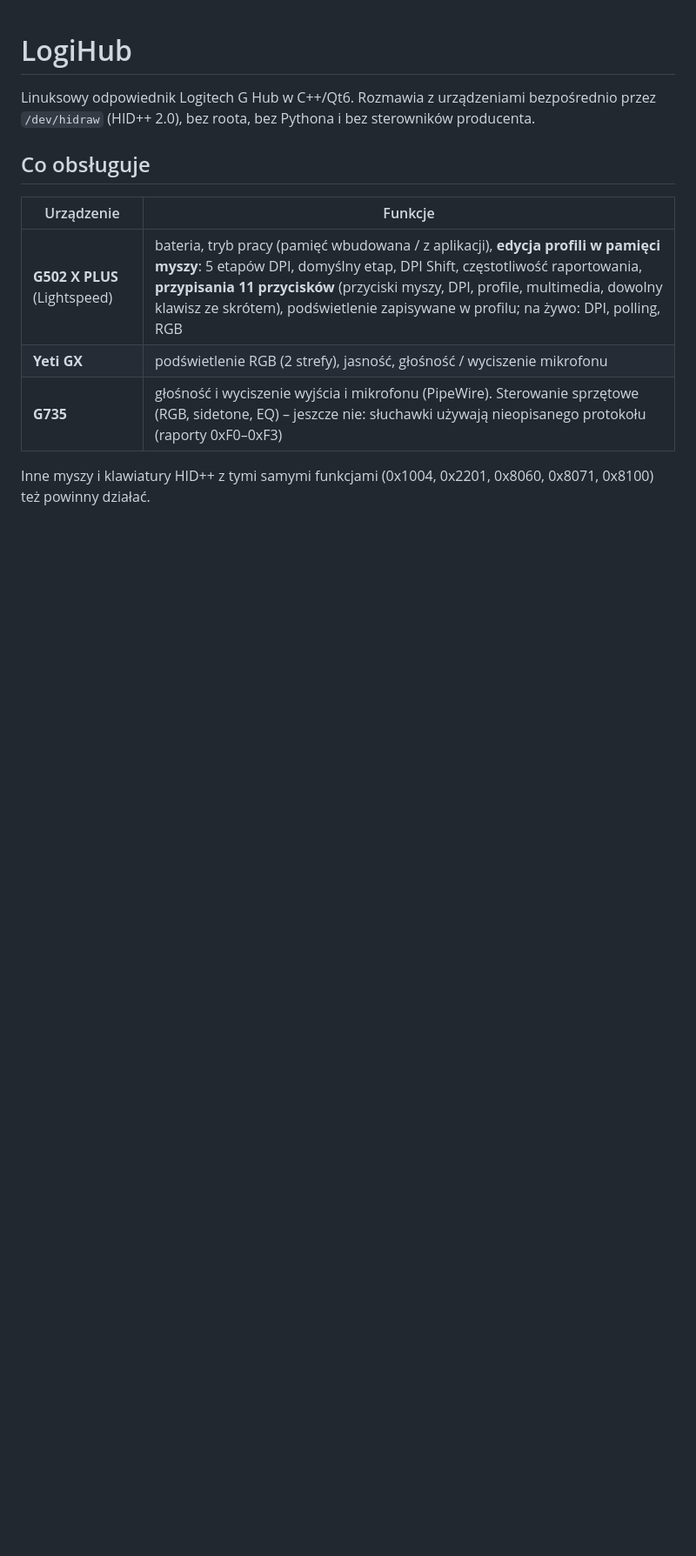
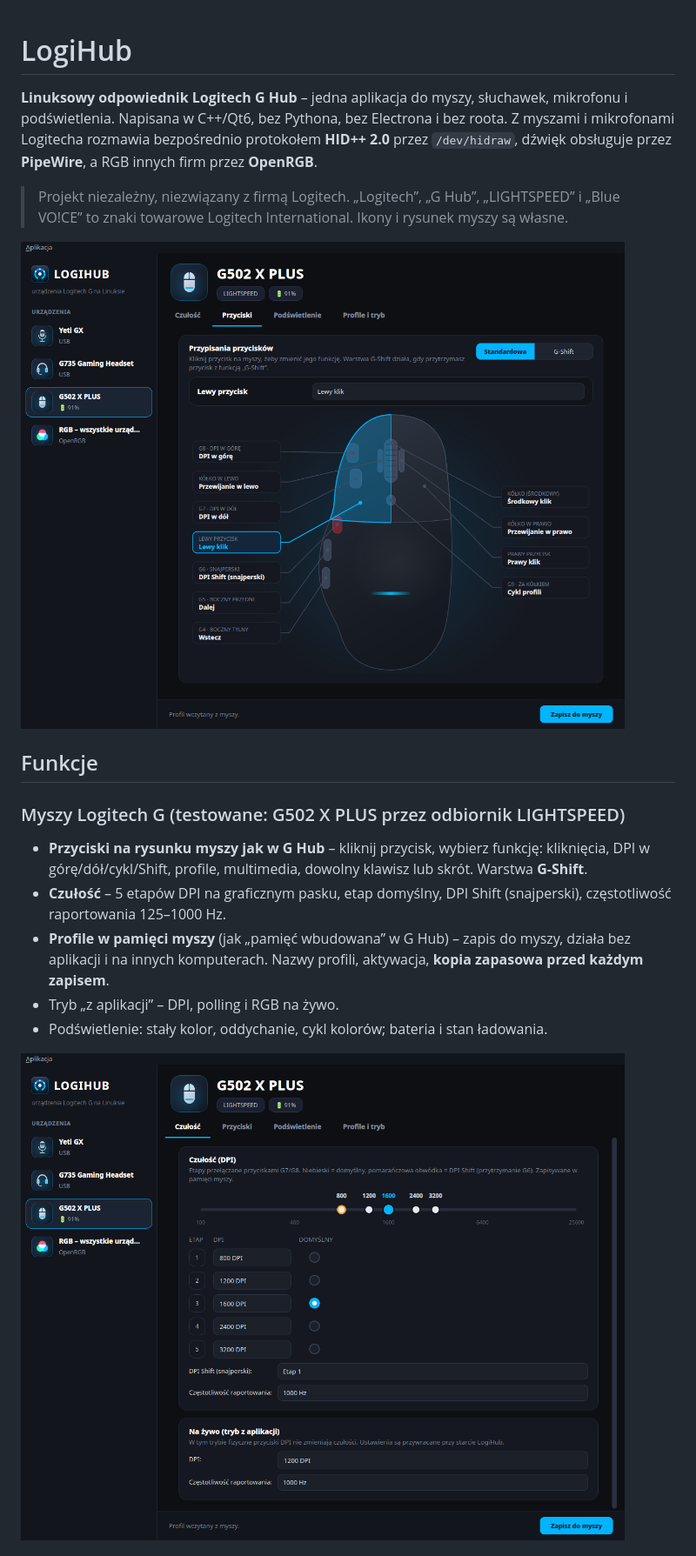
Before and after one commit to Sprytnyhuj/logihub, a Markdown page: README.md, the part around one of its changes. Shown at 87% size. Drawn GitHub-style; pictures changed too: docs/czulosc.png (added), docs/przyciski.png (added); blank space fills up the shorter version.

```diff
--- a/README.md
+++ b/README.md
@@ -1,14 +1,26 @@
 # LogiHub
 
-Linuksowy odpowiednik Logitech G Hub w C++/Qt6. Rozmawia z urządzeniami bezpośrednio przez
-`/dev/hidraw` (HID++ 2.0), bez roota, bez Pythona i bez sterowników producenta.
+**Linuksowy odpowiednik Logitech G Hub** – jedna aplikacja do myszy, słuchawek, mikrofonu i podświetlenia.
+Napisana w C++/Qt6, bez Pythona, bez Electrona i bez roota. Z myszami i mikrofonami Logitecha rozmawia
+bezpośrednio protokołem **HID++ 2.0** przez `/dev/hidraw`, dźwięk obsługuje przez **PipeWire**,
+a RGB innych firm przez **OpenRGB**.
 
-## Co obsługuje
+> Projekt niezależny, niezwiązany z firmą Logitech. „Logitech”, „G Hub”, „LIGHTSPEED” i „Blue VO!CE”
+> to znaki towarowe Logitech International. Ikony i rysunek myszy są własne.
 
-| Urządzenie | Funkcje |
-|---|---|
-| **G502 X PLUS** (Lightspeed) | bateria, tryb pracy (pamięć wbudowana / z aplikacji), **edycja profili w pamięci myszy**: 5 etapów DPI, domyślny etap, DPI Shift, częstotliwość raportowania, **przypisania 11 przycisków** (przyciski myszy, DPI, profile, multimedia, dowolny klawisz ze skrótem), podświetlenie zapisywane w profilu; na żywo: DPI, polling, RGB |
-| **Yeti GX** | podświetlenie RGB (2 strefy), jasność, głośność / wyciszenie mikrofonu |
-| **G735** | głośność i wyciszenie wyjścia i mikrofonu (PipeWire). Sterowanie sprzętowe (RGB, sidetone, EQ) – jeszcze nie: słuchawki używają nieopisanego protokołu (raporty 0xF0–0xF3) |
+![Przypisania przycisków](docs/przyciski.png)
 
-Inne myszy i klawiatury HID++ z tymi samymi funkcjami (0x1004, 0x2201, 0x8060, 0x8071, 0x8100) też powinny działać.
+## Funkcje
+
+### Myszy Logitech G (testowane: G502 X PLUS przez odbiornik LIGHTSPEED)
+- **Przyciski na rysunku myszy jak w G Hub** – kliknij przycisk, wybierz funkcję: kliknięcia,
+  DPI w górę/dół/cykl/Shift, profile, multimedia, dowolny klawisz lub skrót. Warstwa **G-Shift**.
+- **Czułość** – 5 etapów DPI na graficznym pasku, etap domyślny, DPI Shift (snajperski),
+  częstotliwość raportowania 125–1000 Hz.
+- **Profile w pamięci myszy** (jak „pamięć wbudowana” w G Hub) – zapis do myszy, działa bez aplikacji
+  i na innych komputerach. Nazwy profili, aktywacja, **kopia zapasowa przed każdym zapisem**.
+- Tryb „z aplikacji” – DPI, polling i RGB na żywo.
+- Podświetlenie: stały kolor, oddychanie, cykl kolorów; bateria i stan ładowania.
+
+![Czułość](docs/czulosc.png)
+
```
Also changed, not shown: other parts of README.md (+82 -17 lines), docs/blue-voice.png (added), docs/equalizer.png (added), docs/rgb.png (added), 4 other files.
